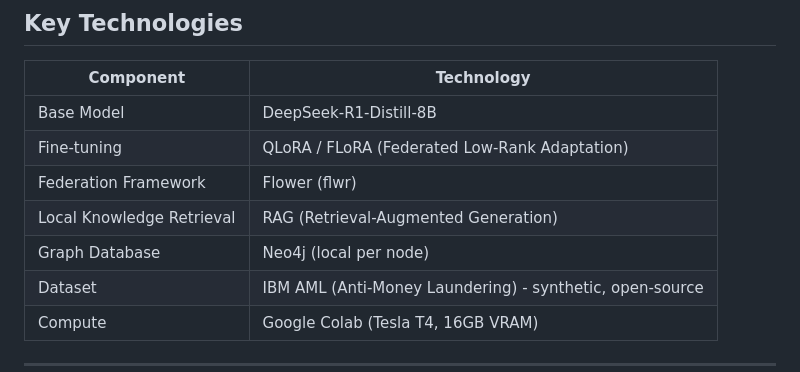
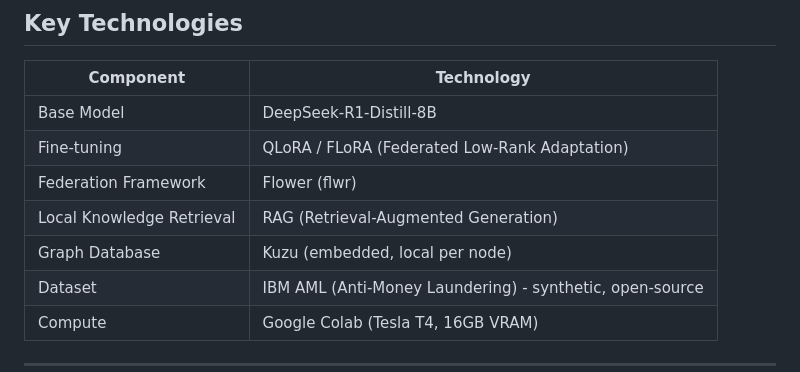
Before and after one commit to SlaviXG/thinking-inside-the-box, a Markdown page: README.md, the part around the change. Drawn GitHub-style.

```diff
--- a/README.md
+++ b/README.md
@@ -41,7 +41,7 @@ The **Central Aggregation Server** (Flower) aggregates encrypted adapter weight
 | Fine-tuning | QLoRA / FLoRA (Federated Low-Rank Adaptation) |
 | Federation Framework | Flower (flwr) |
 | Local Knowledge Retrieval | RAG (Retrieval-Augmented Generation) |
-| Graph Database | Neo4j (local per node) |
+| Graph Database | Kuzu (embedded, local per node) |
 | Dataset | IBM AML (Anti-Money Laundering) - synthetic, open-source |
 | Compute | Google Colab (Tesla T4, 16GB VRAM) |
 
```
